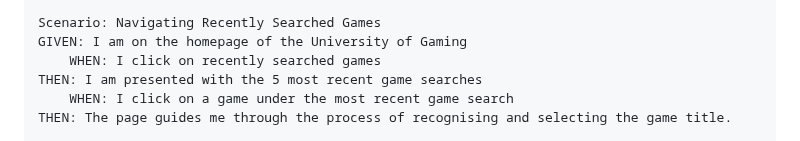
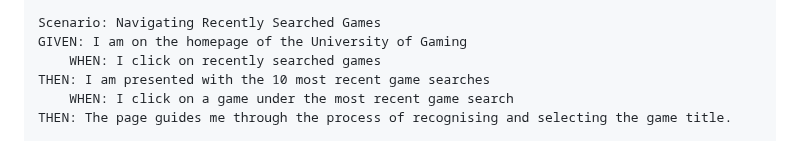
Before and after one commit to Yukitoshi12345/From-Pixel-to-Purchase, a Markdown page: README.md, the part around the change. GitHub-like rendering.

Commit message:
updated user story

```diff
--- a/README.md
+++ b/README.md
@@ -43,7 +43,7 @@ THEN: The page should display comprehensive information, including title, releas
 Scenario: Navigating Recently Searched Games
 GIVEN: I am on the homepage of the University of Gaming
 	WHEN: I click on recently searched games
-THEN: I am presented with the 5 most recent game searches
+THEN: I am presented with the 10 most recent game searches
 	WHEN: I click on a game under the most recent game search
 THEN: The page guides me through the process of recognising and selecting the game title.
 
```
